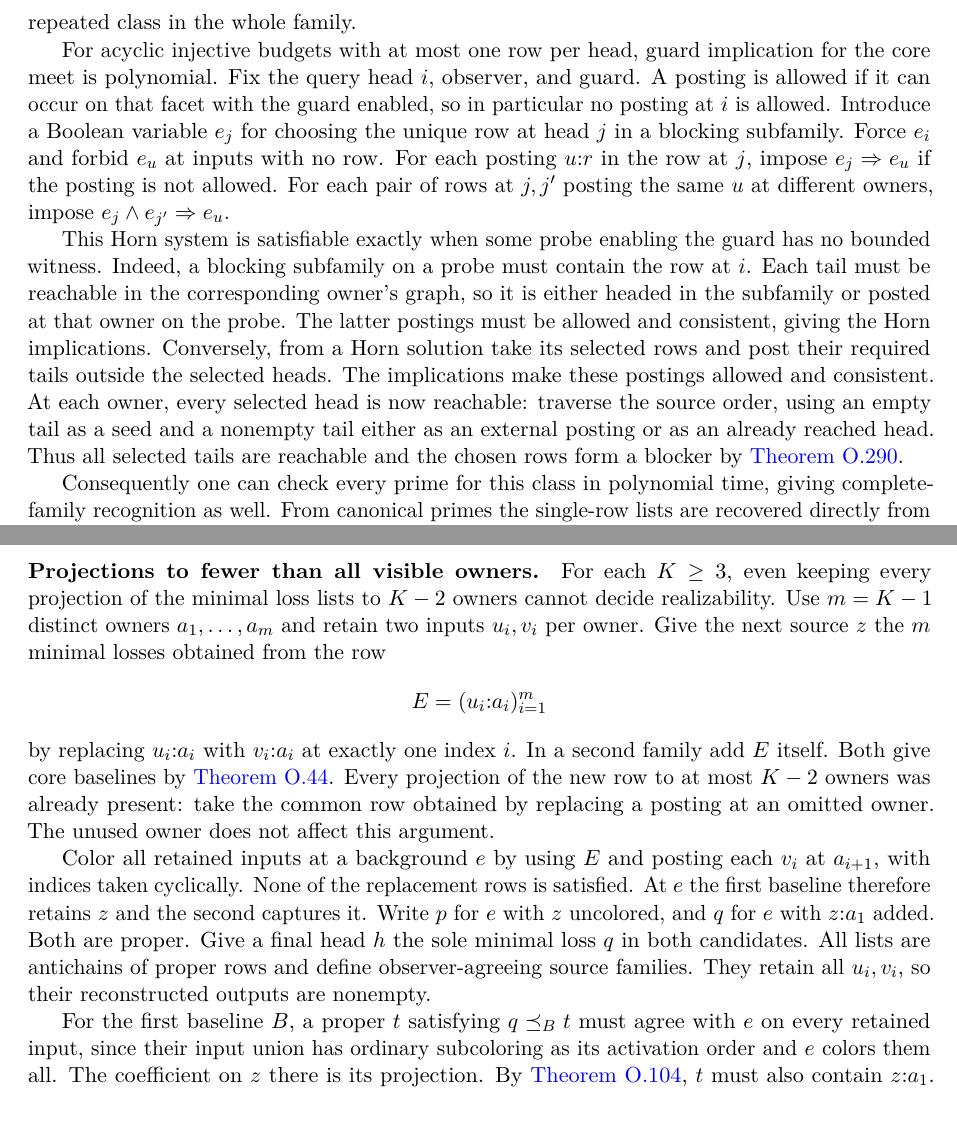
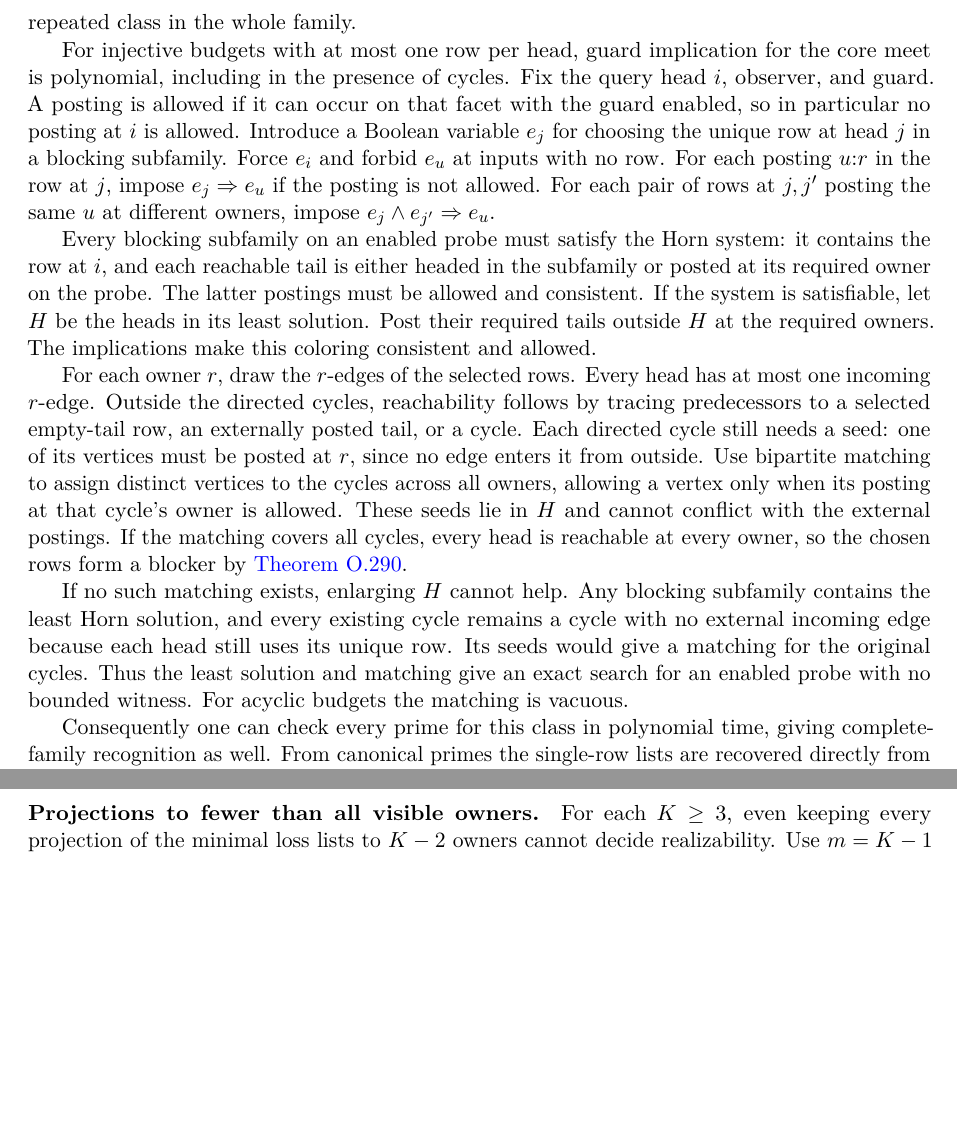
Before and after one commit to elazarg/KFOL, a LaTeX document (tr.tex, which reads sections/appendix-core-source-completions.tex): two parts of pages 251 and 400 of 400, joined at a grey line, cut so that both start at the same text, the shorter picture padded with empty space. Compiled offline with pdfLaTeX.

Commit message:
Decide cyclic single-row guard implication by seed matching

```diff
--- a/sections/appendix-core-source-completions.tex
+++ b/sections/appendix-core-source-completions.tex
@@ -572,8 +572,9 @@ The reduction supplies complete prime lists and works for
 every fixed $K\ge3$. Hence the upper bound is sharp already
 for one repeated class in the whole family.
 
-For acyclic injective budgets with at most one row per
-head, guard implication for the core meet is polynomial.
+For injective budgets with at most one row per head,
+guard implication for the core meet is polynomial,
+including in the presence of cycles.
 Fix the query head $i$, observer, and guard. A posting
 is allowed if it can occur on that facet with the guard
 enabled, so in particular no posting at $i$ is allowed.
@@ -586,24 +587,42 @@ For each pair of rows at $j,j'$ posting the same $u$
 at different owners, impose
 $e_j\land e_{j'}\Rightarrow e_u$.
 
-This Horn system is satisfiable exactly when some
-probe enabling the guard has no bounded witness.
-Indeed, a blocking subfamily on a probe must
-contain the row at $i$. Each tail must be reachable
-in the corresponding owner's graph, so it is either
-headed in the subfamily or posted at that owner
-on the probe. The latter postings must be allowed
-and consistent, giving the Horn implications.
-Conversely, from a Horn solution take its selected
-rows and post their required tails outside the
-selected heads. The implications make these
-postings allowed and consistent. At each owner,
-every selected head is now reachable: traverse
-the source order, using an empty tail as a seed
-and a nonempty tail either as an external posting
-or as an already reached head. Thus all selected
-tails are reachable and the chosen rows form a
-blocker by \cref{core:thm:injective-blockers}.
+Every blocking subfamily on an enabled probe must
+satisfy the Horn system: it contains the row at $i$,
+and each reachable tail is either headed in the
+subfamily or posted at its required owner on the
+probe. The latter postings must be allowed and
+consistent. If the system is satisfiable, let $H$
+be the heads in its least solution. Post their
+required tails outside $H$ at the required owners.
+The implications make this coloring consistent and
+allowed.
+
+For each owner $r$, draw the $r$-edges of the selected
+rows. Every head has at most one incoming $r$-edge.
+Outside the directed cycles, reachability follows
+by tracing predecessors to a selected empty-tail
+row, an externally posted tail, or a cycle.
+Each directed cycle still needs a seed: one of its
+vertices must be posted at $r$, since no edge enters
+it from outside. Use bipartite matching to assign
+distinct vertices to the cycles across all owners,
+allowing a vertex only when its posting at that
+cycle's owner is allowed. These seeds lie in $H$
+and cannot conflict with the external postings.
+If the matching covers all cycles, every head is
+reachable at every owner, so the chosen rows form
+a blocker by \cref{core:thm:injective-blockers}.
+
+If no such matching exists, enlarging $H$ cannot
+help. Any blocking subfamily contains the least
+Horn solution, and every existing cycle remains a
+cycle with no external incoming edge because each
+head still uses its unique row. Its seeds would
+give a matching for the original cycles. Thus the
+least solution and matching give an exact search
+for an enabled probe with no bounded witness.
+For acyclic budgets the matching is vacuous.
 
 Consequently one can check every prime for this
 class in polynomial time, giving complete-family
```
